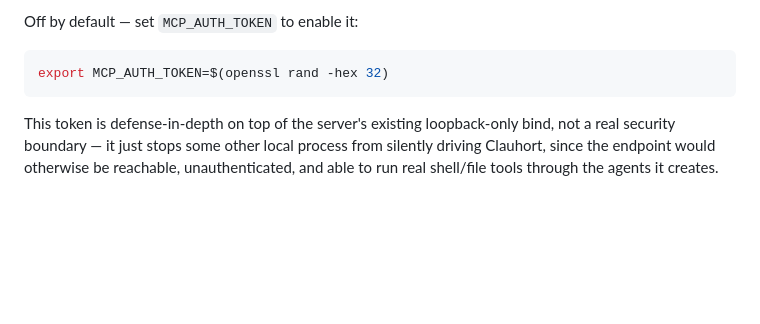
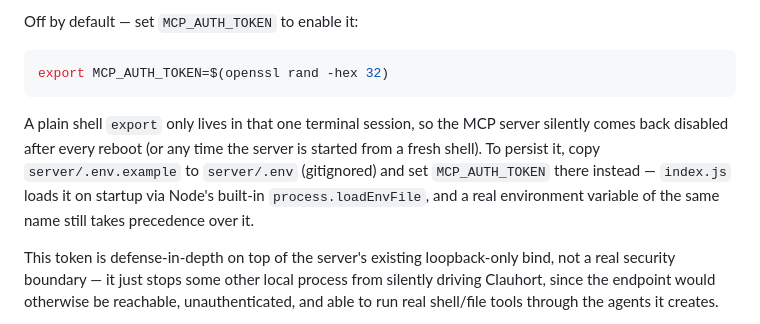
Before and after one commit to Bwca/app_clauhort, a Markdown page: README.md, the part around the change. Rendered like a GitHub page; blank space fills up the shorter version.

Commit message:
docs: document server/.env for persisting MCP_AUTH_TOKEN
Co-Authored-By: Claude Sonnet 5 <noreply@anthropic.com>

````diff
--- a/README.md
+++ b/README.md
@@ -110,6 +110,8 @@ Off by default — set `MCP_AUTH_TOKEN` to enable it:
 export MCP_AUTH_TOKEN=$(openssl rand -hex 32)
 ```
 
+A plain shell `export` only lives in that one terminal session, so the MCP server silently comes back disabled after every reboot (or any time the server is started from a fresh shell). To persist it, copy `server/.env.example` to `server/.env` (gitignored) and set `MCP_AUTH_TOKEN` there instead — `index.js` loads it on startup via Node's built-in `process.loadEnvFile`, and a real environment variable of the same name still takes precedence over it.
+
 This token is defense-in-depth on top of the server's existing loopback-only bind, not a real security boundary — it just stops some other local process from silently driving Clauhort, since the endpoint would otherwise be reachable, unauthenticated, and able to run real shell/file tools through the agents it creates.
 
 Connect from **Claude Code**:
````
